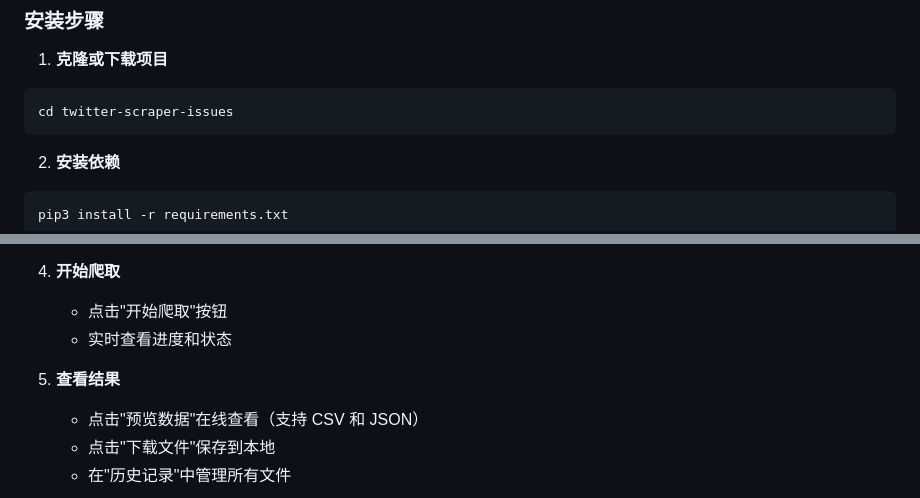
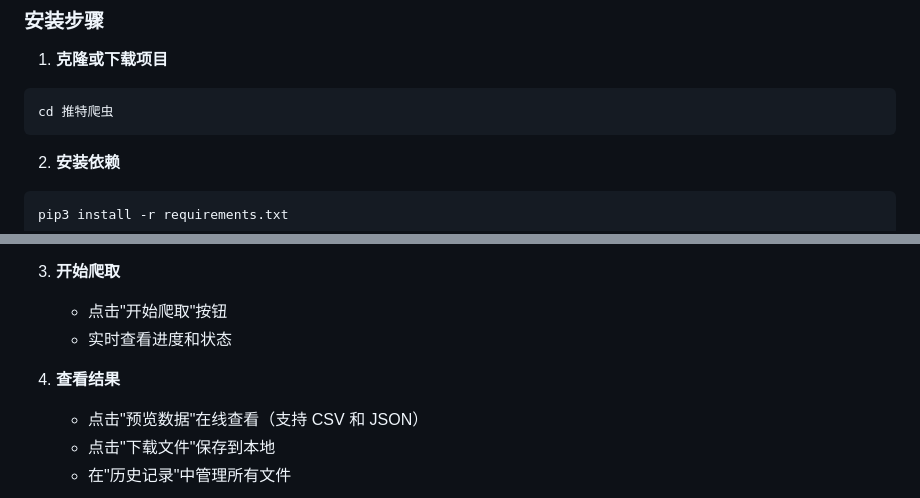
Before and after one commit to IvanLisigcomm/twitter-scraper-issues, a Markdown page: README.md, 2 parts joined by grey strips. Drawn GitHub-style.

````diff
--- a/README.md
+++ b/README.md
@@ -73,7 +72,7 @@
 
 1. **克隆或下载项目**
 ```bash
-cd twitter-scraper-issues
+cd 推特爬虫
 ```
 
 2. **安装依赖**
@@ -122,11 +121,11 @@ python3 app.py
    - 格式：选择保存格式（默认 CSV）
    - 无头模式：勾选后浏览器后台运行
 
-4. **开始爬取**
+3. **开始爬取**
    - 点击"开始爬取"按钮
    - 实时查看进度和状态
 
-5. **查看结果**
+4. **查看结果**
    - 点击"预览数据"在线查看（支持 CSV 和 JSON）
    - 点击"下载文件"保存到本地
    - 在"历史记录"中管理所有文件
````
Also changed, not shown: other parts of README.md (+1 -2 lines).
